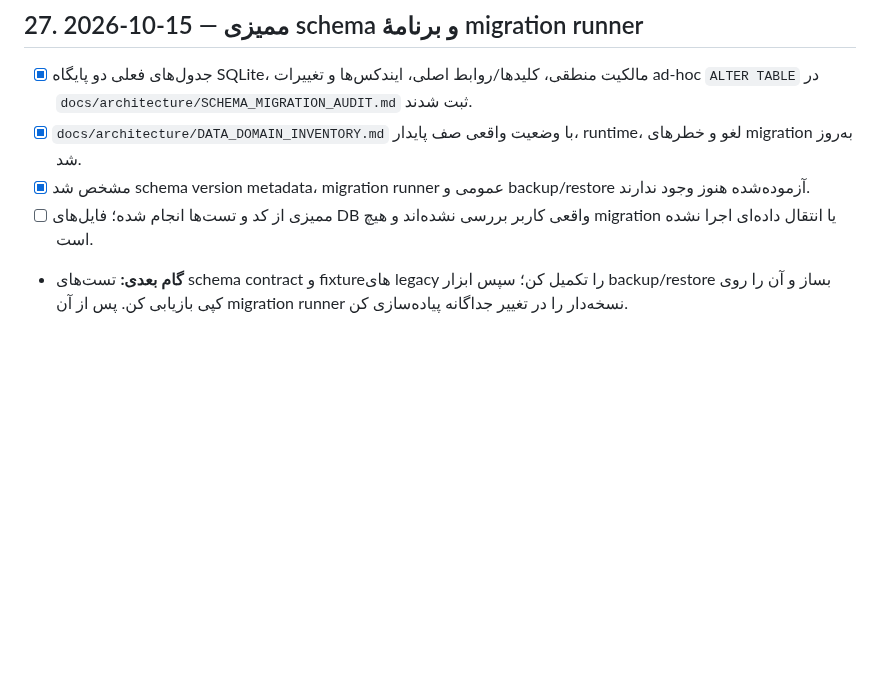
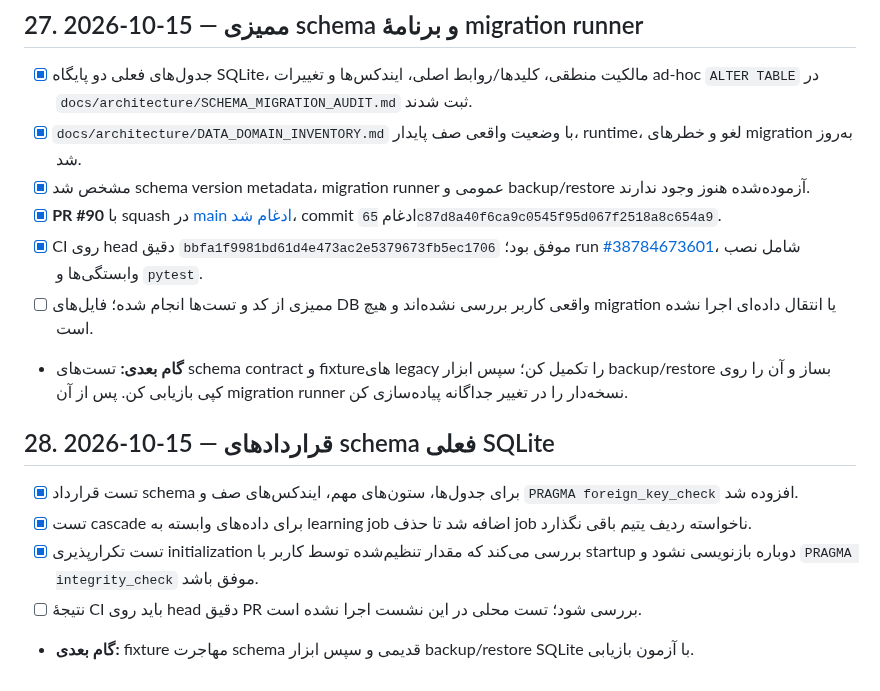
Before and after one commit to cognitive-kernel/Personal-AI-assistant, a Markdown page: docs/IMPLEMENTATION_LOG.md, the part around the change. Drawn GitHub-style; blank space fills up the shorter version.

Commit message:
docs: record schema audit merge and add schema contract milestone

```diff
--- a/docs/IMPLEMENTATION_LOG.md
+++ b/docs/IMPLEMENTATION_LOG.md
@@ -475,5 +475,17 @@
 - [x] جدول‌های فعلی دو پایگاه SQLite، مالکیت منطقی، کلیدها/روابط اصلی، ایندکس‌ها و تغییرات ad-hoc `ALTER TABLE` در `docs/architecture/SCHEMA_MIGRATION_AUDIT.md` ثبت شدند.
 - [x] `docs/architecture/DATA_DOMAIN_INVENTORY.md` با وضعیت واقعی صف پایدار، runtime، لغو و خطرهای migration به‌روز شد.
 - [x] مشخص شد schema version metadata، migration runner عمومی و backup/restore آزموده‌شده هنوز وجود ندارند.
+- [x] **PR #90** با squash در [main ادغام شد](https://github.com/cognitive-kernel/Personal-AI-assistant/pull/90)، commit ادغام `65c87d8a40f6ca9c0545f95d067f2518a8c654a9`.
+- [x] CI روی head دقیق `bbfa1f9981bd61d4e473ac2e5379673fb5ec1706` موفق بود؛ run [#38784673601](https://github.com/cognitive-kernel/Personal-AI-assistant/actions/runs/38784673601)، شامل نصب وابستگی‌ها و `pytest`.
 - [ ] ممیزی از کد و تست‌ها انجام شده؛ فایل‌های DB واقعی کاربر بررسی نشده‌اند و هیچ migration یا انتقال داده‌ای اجرا نشده است.
 - **گام بعدی:** تست‌های schema contract و fixtureهای legacy را تکمیل کن؛ سپس ابزار backup/restore بساز و آن را روی کپی بازیابی کن. پس از آن migration runner نسخه‌دار را در تغییر جداگانه پیاده‌سازی کن.
+
+
+
+## 28. 2026-10-15 — قراردادهای schema فعلی SQLite
+
+- [x] تست قرارداد schema برای جدول‌ها، ستون‌های مهم، ایندکس‌های صف و `PRAGMA foreign_key_check` افزوده شد.
+- [x] تست cascade برای داده‌های وابسته به learning job اضافه شد تا حذف job ناخواسته ردیف یتیم باقی نگذارد.
+- [x] تست تکرارپذیری initialization بررسی می‌کند که مقدار تنظیم‌شده توسط کاربر با startup دوباره بازنویسی نشود و `PRAGMA integrity_check` موفق باشد.
+- [ ] نتیجهٔ CI باید روی head دقیق PR بررسی شود؛ تست محلی در این نشست اجرا نشده است.
+- **گام بعدی:** fixture مهاجرت schema قدیمی و سپس ابزار backup/restore SQLite با آزمون بازیابی.
```
